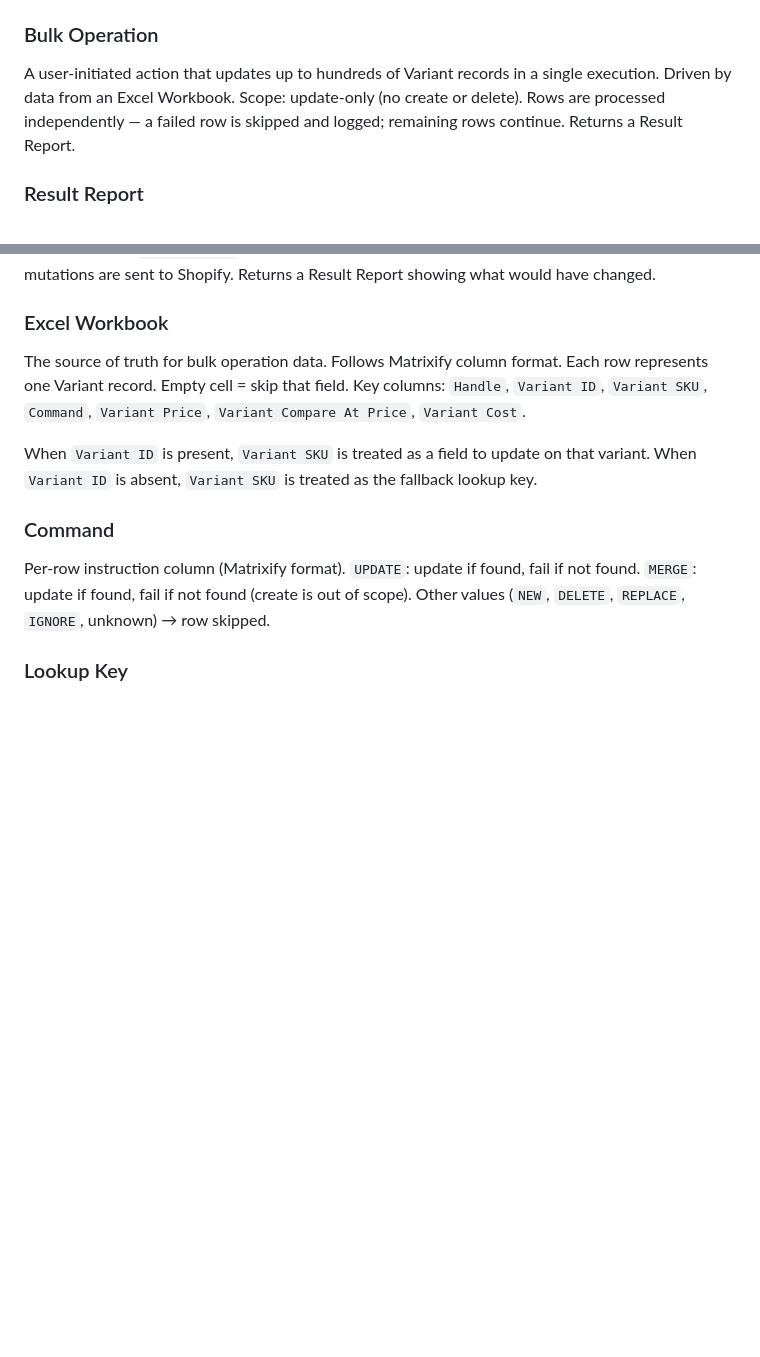
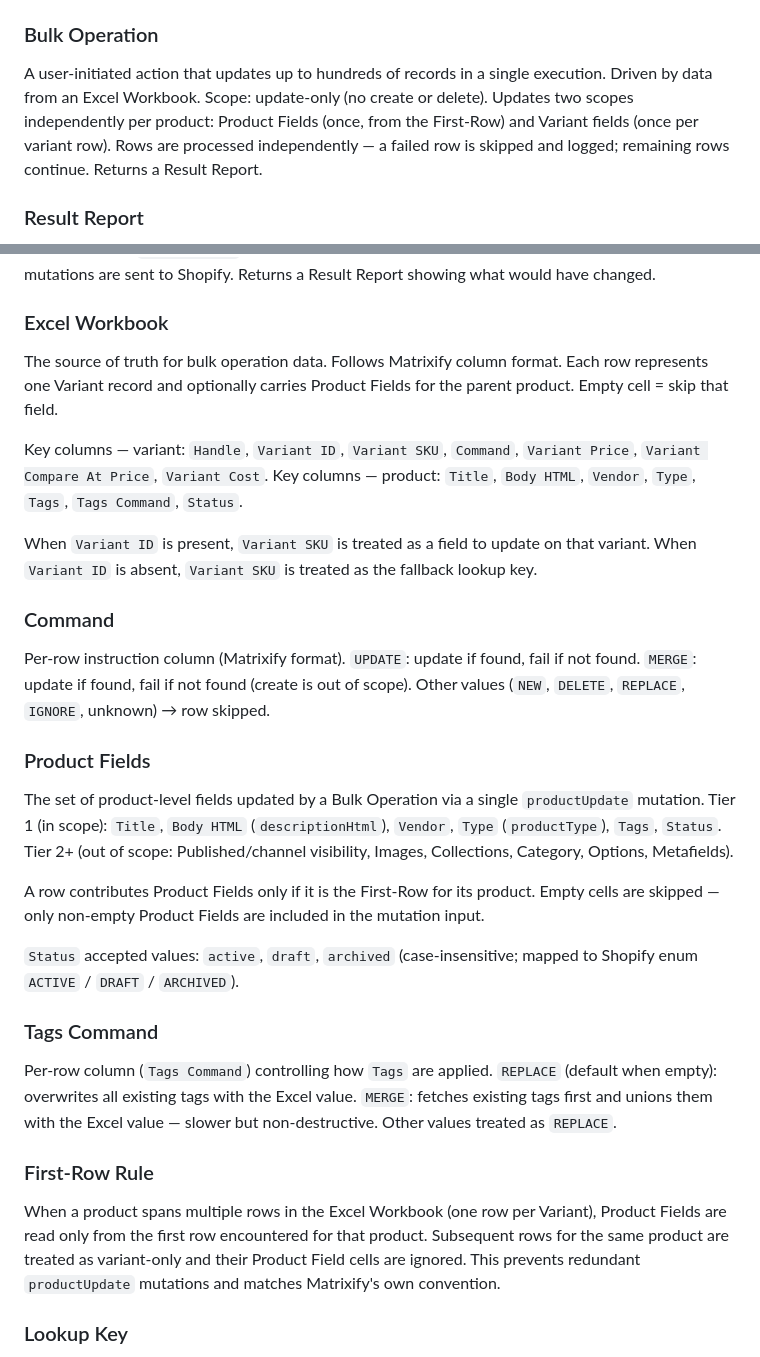
Before and after one commit to rdiazjimenez/ShopifyOps, a Markdown page: features/bulk-update/CONTEXT.md, 2 parts joined by grey strips. GitHub-like rendering; blank space fills up the shorter version.

```diff
--- a/features/bulk-update/CONTEXT.md
+++ b/features/bulk-update/CONTEXT.md
@@ -15,7 +15,7 @@ The monetary value assigned to a Variant. Stored as a decimal string in Shopify
 The cost of goods for a Variant. Stored on `InventoryItem.unitCost`. Updated via the `inventoryItem.cost` field nested inside `productVariantsBulkUpdate` — no separate `inventoryItemUpdate` mutation. Requires `write_inventory` scope.
 
 ### Bulk Operation
-A user-initiated action that updates up to hundreds of Variant records in a single execution. Driven by data from an Excel Workbook. Scope: update-only (no create or delete). Rows are processed independently — a failed row is skipped and logged; remaining rows continue. Returns a Result Report.
+A user-initiated action that updates up to hundreds of records in a single execution. Driven by data from an Excel Workbook. Scope: update-only (no create or delete). Updates two scopes independently per product: Product Fields (once, from the First-Row) and Variant fields (once per variant row). Rows are processed independently — a failed row is skipped and logged; remaining rows continue. Returns a Result Report.
 
 ### Result Report
 The response from a Bulk Operation. Contains: `total`, `succeeded`, `failed`, `skipped` counts, and `rows[]` — one entry per processed row with `row` number, `lookupKey`, `status` (`success` | `failed` | `skipped`), and `reason` (present on failed and skipped rows). `total === succeeded + failed + skipped`. The frontend uses `rows[]` to annotate the downloaded Excel Workbook.
@@ -24,12 +24,27 @@ The response from a Bulk Operation. Contains: `total`, `succeeded`, `failed`, `s
 Optional mode (`?dryRun=true`) where rows are validated and API calls are simulated but no mutations are sent to Shopify. Returns a Result Report showing what would have changed.
 
 ### Excel Workbook
-The source of truth for bulk operation data. Follows Matrixify column format. Each row represents one Variant record. Empty cell = skip that field. Key columns: `Handle`, `Variant ID`, `Variant SKU`, `Command`, `Variant Price`, `Variant Compare At Price`, `Variant Cost`.
+The source of truth for bulk operation data. Follows Matrixify column format. Each row represents one Variant record and optionally carries Product Fields for the parent product. Empty cell = skip that field.
+
+Key columns — variant: `Handle`, `Variant ID`, `Variant SKU`, `Command`, `Variant Price`, `Variant Compare At Price`, `Variant Cost`. Key columns — product: `Title`, `Body HTML`, `Vendor`, `Type`, `Tags`, `Tags Command`, `Status`.
 
 When `Variant ID` is present, `Variant SKU` is treated as a field to update on that variant. When `Variant ID` is absent, `Variant SKU` is treated as the fallback lookup key.
 
 ### Command
 Per-row instruction column (Matrixify format). `UPDATE`: update if found, fail if not found. `MERGE`: update if found, fail if not found (create is out of scope). Other values (`NEW`, `DELETE`, `REPLACE`, `IGNORE`, unknown) → row skipped.
+
+### Product Fields
+The set of product-level fields updated by a Bulk Operation via a single `productUpdate` mutation. Tier 1 (in scope): `Title`, `Body HTML` (`descriptionHtml`), `Vendor`, `Type` (`productType`), `Tags`, `Status`. Tier 2+ (out of scope: Published/channel visibility, Images, Collections, Category, Options, Metafields).
+
+A row contributes Product Fields only if it is the First-Row for its product. Empty cells are skipped — only non-empty Product Fields are included in the mutation input.
+
+`Status` accepted values: `active`, `draft`, `archived` (case-insensitive; mapped to Shopify enum `ACTIVE` / `DRAFT` / `ARCHIVED`).
+
+### Tags Command
+Per-row column (`Tags Command`) controlling how `Tags` are applied. `REPLACE` (default when empty): overwrites all existing tags with the Excel value. `MERGE`: fetches existing tags first and unions them with the Excel value — slower but non-destructive. Other values treated as `REPLACE`.
+
+### First-Row Rule
+When a product spans multiple rows in the Excel Workbook (one row per Variant), Product Fields are read only from the first row encountered for that product. Subsequent rows for the same product are treated as variant-only and their Product Field cells are ignored. This prevents redundant `productUpdate` mutations and matches Matrixify's own convention.
 
 ### Lookup Key
 The identifier used to match an Excel row to a Shopify Variant. Variant ID takes precedence; SKU is used as fallback when Variant ID is absent.
```
Also changed, not shown: features/bulk-update/PRD.md (+1 -1 lines).
